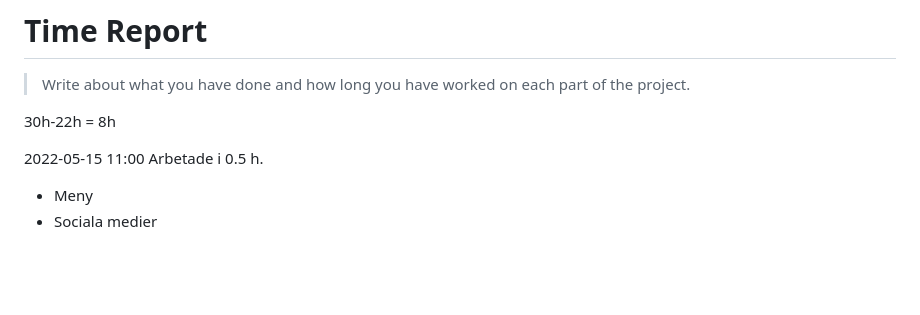
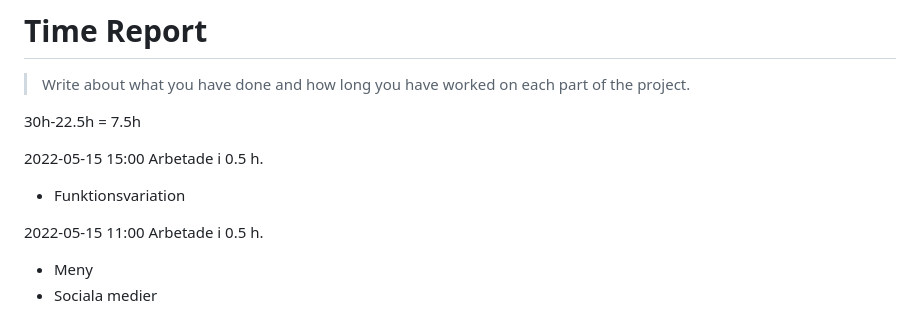
Before and after one commit to vuxcode/we1-project-TradKroonan, a Markdown page: time-report.md, the part around the change. Drawn GitHub-style; blank space fills up the shorter version.

```diff
--- a/time-report.md
+++ b/time-report.md
@@ -2,7 +2,10 @@
 
 > Write about what you have done and how long you have worked on each part of the project.
 
-30h-22h = 8h
+30h-22.5h = 7.5h
+
+2022-05-15 15:00 Arbetade i 0.5 h.
+- Funktionsvariation
 
 2022-05-15 11:00 Arbetade i 0.5 h.
 - Meny
```
